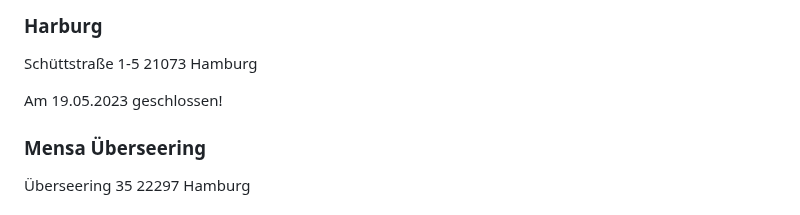
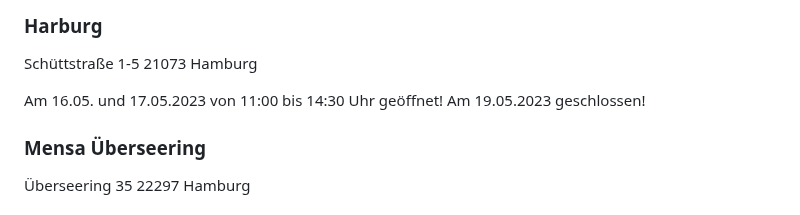
Before and after one commit to EdJoPaTo/website-stalker-example, a Markdown page: sites/de-stwhh-gastronomie-mensen-cafes-weiteres.md, the part around the change. Drawn GitHub-style.

Commit message:
🌐👀 stalked 2 website changes
- https://eu.ugreen.com/collections/gan-chargers?sort_by=created-descending
- https://www.stwhh.de/gastronomie/mensen-cafes-weiteres

```diff
--- a/sites/de-stwhh-gastronomie-mensen-cafes-weiteres.md
+++ b/sites/de-stwhh-gastronomie-mensen-cafes-weiteres.md
@@ -180,7 +180,7 @@
 
  Schüttstraße  1-5  21073  Hamburg
 
- Am 19.05.2023 geschlossen!
+ Am 16.05. und 17.05.2023 von 11:00 bis 14:30 Uhr geöffnet! Am 19.05.2023 geschlossen!
 
 ### Mensa Überseering ###
 
```
Also changed, not shown: sites/com-ugreen-eu-collections-gan-chargers-sort-by-created-descending.md (+1 -1 lines).
